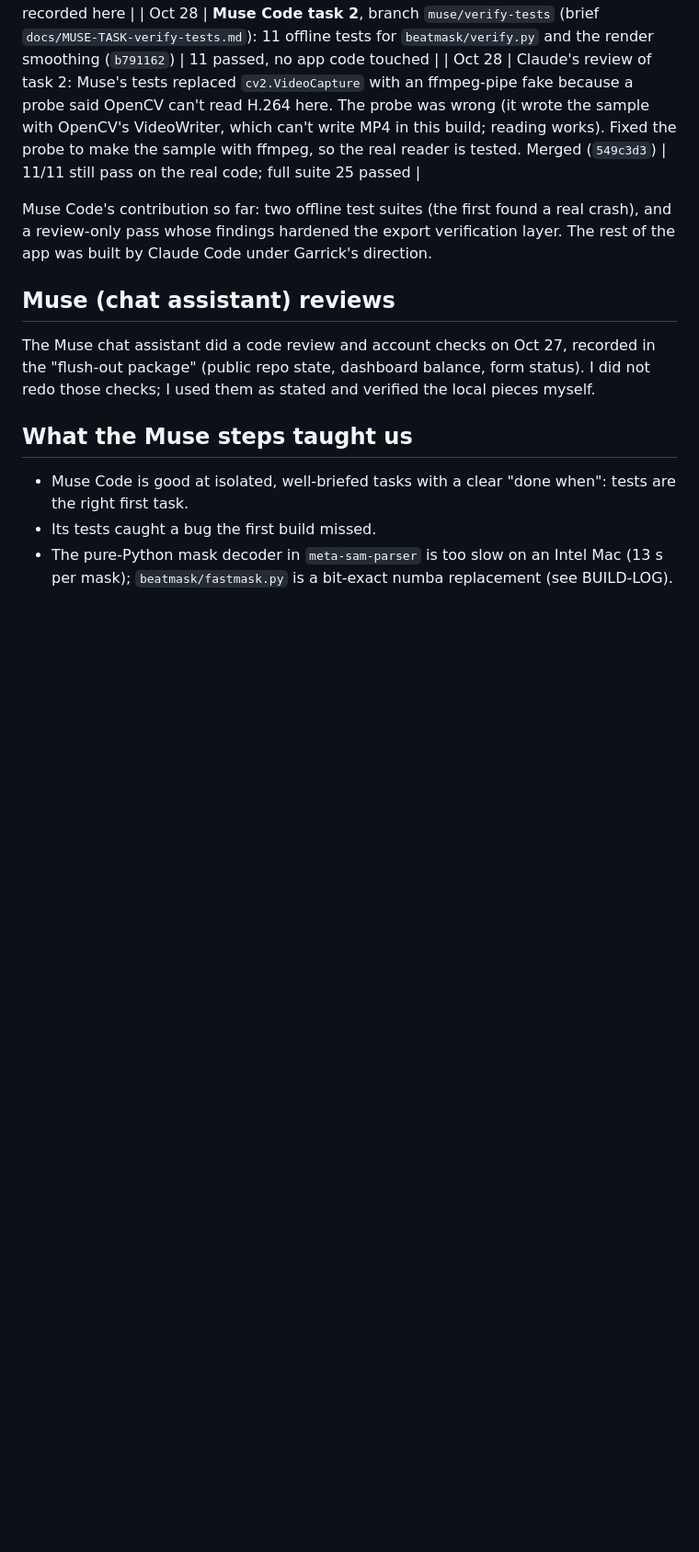
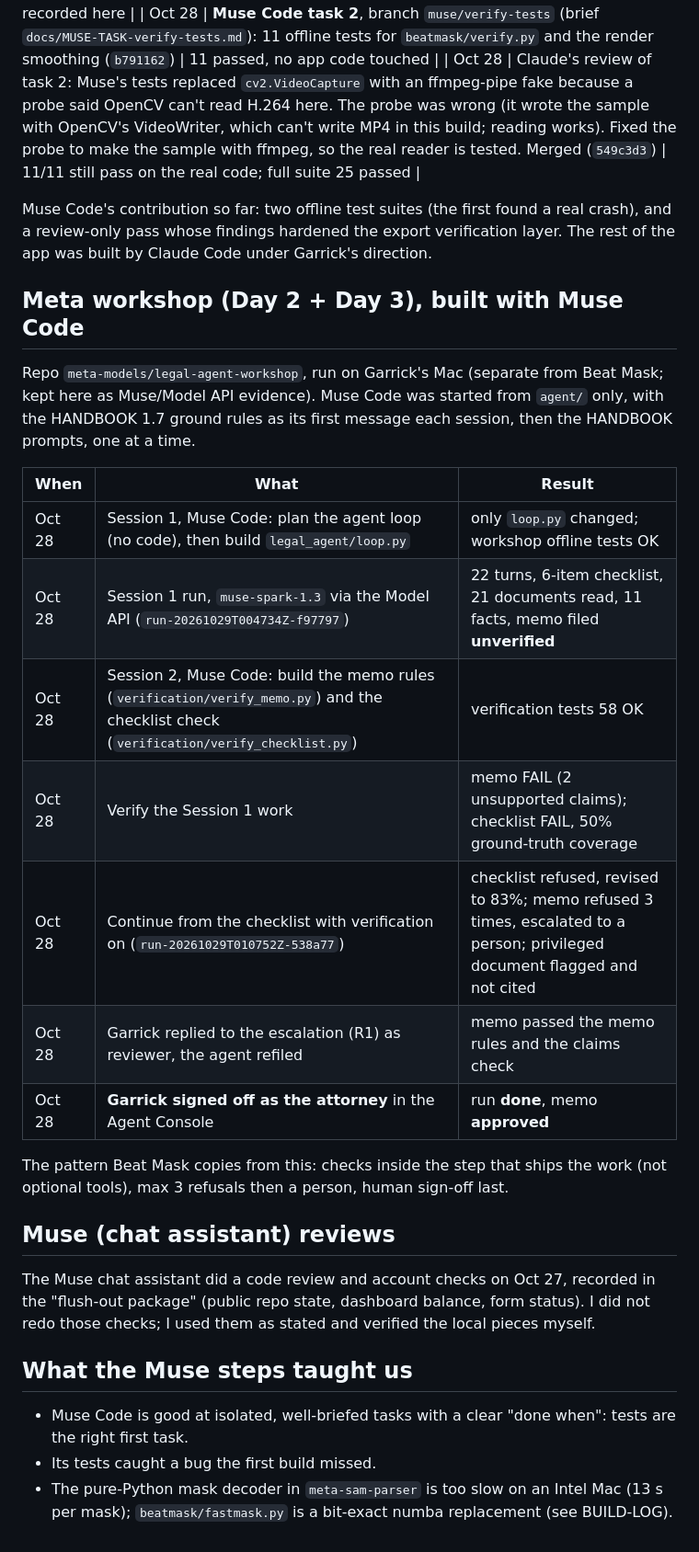
Before and after one commit to GarrickJ87/reel-studio-beat-mask, a Markdown page: docs/MUSE-LOG.md, the part around the change. Shown at 92% size. GitHub-like rendering; blank space fills up the shorter version.

Commit message:
Muse log: workshop Sessions 1-2 built with Muse Code, verified run signed off
Co-Authored-By: Claude Opus 5.5 <noreply@anthropic.com>

```diff
--- a/docs/MUSE-LOG.md
+++ b/docs/MUSE-LOG.md
@@ -37,6 +37,22 @@ Not used: Muse Spark (vibe to effect plan) is a stretch goal and is not built; i
 
 Muse Code's contribution so far: two offline test suites (the first found a real crash), and a review-only pass whose findings hardened the export verification layer. The rest of the app was built by Claude Code under Garrick's direction.
 
+## Meta workshop (Day 2 + Day 3), built with Muse Code
+
+Repo `meta-models/legal-agent-workshop`, run on Garrick's Mac (separate from Beat Mask; kept here as Muse/Model API evidence). Muse Code was started from `agent/` only, with the HANDBOOK 1.7 ground rules as its first message each session, then the HANDBOOK prompts, one at a time.
+
+| When | What | Result |
+|---|---|---|
+| Oct 28 | Session 1, Muse Code: plan the agent loop (no code), then build `legal_agent/loop.py` | only `loop.py` changed; workshop offline tests OK |
+| Oct 28 | Session 1 run, `muse-spark-1.3` via the Model API (`run-20261029T004734Z-f97797`) | 22 turns, 6-item checklist, 21 documents read, 11 facts, memo filed **unverified** |
+| Oct 28 | Session 2, Muse Code: build the memo rules (`verification/verify_memo.py`) and the checklist check (`verification/verify_checklist.py`) | verification tests 58 OK |
+| Oct 28 | Verify the Session 1 work | memo FAIL (2 unsupported claims); checklist FAIL, 50% ground-truth coverage |
+| Oct 28 | Continue from the checklist with verification on (`run-20261029T010752Z-538a77`) | checklist refused, revised to 83%; memo refused 3 times, escalated to a person; privileged document flagged and not cited |
+| Oct 28 | Garrick replied to the escalation (R1) as reviewer, the agent refiled | memo passed the memo rules and the claims check |
+| Oct 28 | **Garrick signed off as the attorney** in the Agent Console | run **done**, memo **approved** |
+
+The pattern Beat Mask copies from this: checks inside the step that ships the work (not optional tools), max 3 refusals then a person, human sign-off last.
+
 ## Muse (chat assistant) reviews
 
 The Muse chat assistant did a code review and account checks on Oct 27, recorded in the "flush-out package" (public repo state, dashboard balance, form status). I did not redo those checks; I used them as stated and verified the local pieces myself.
```
